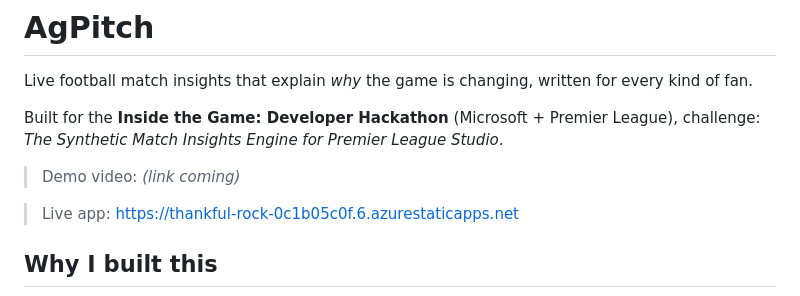
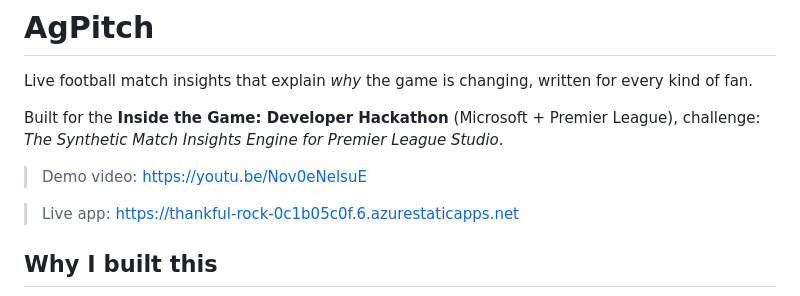
Before and after one commit to roshanroy7/AgPitch, a Markdown page: README.md, the part around the change. Rendered like a GitHub page.

```diff
--- a/README.md
+++ b/README.md
@@ -4,7 +4,7 @@ Live football match insights that explain *why* the game is changing, written fo
 
 Built for the **Inside the Game: Developer Hackathon** (Microsoft + Premier League), challenge: *The Synthetic Match Insights Engine for Premier League Studio*.
 
-> Demo video: _(link coming)_
+> Demo video: https://youtu.be/Nov0eNelsuE
 
 > Live app: https://thankful-rock-0c1b05c0f.6.azurestaticapps.net
 
```
